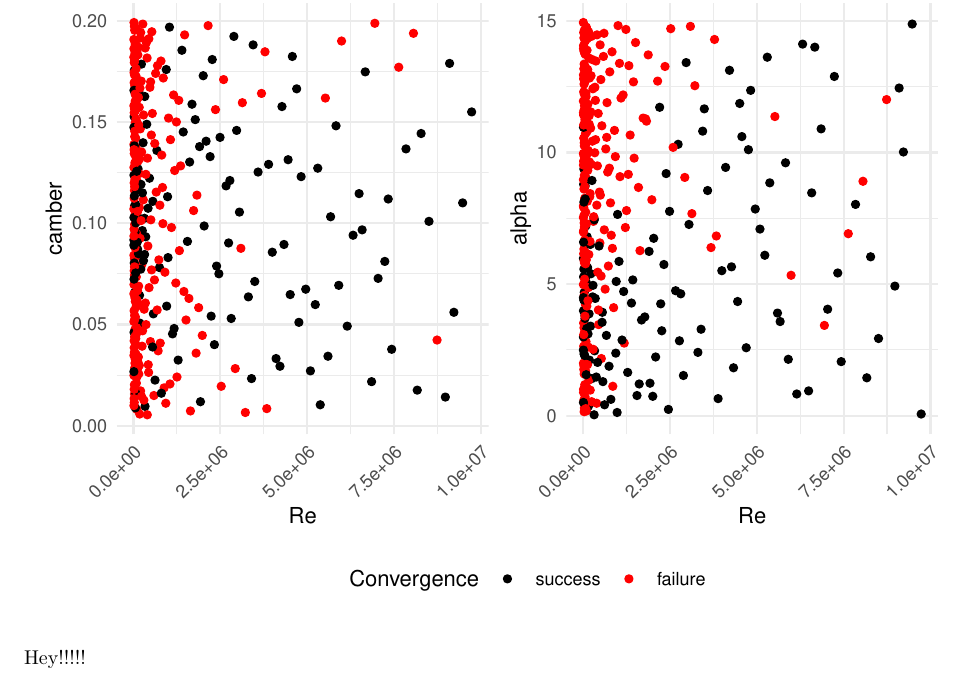
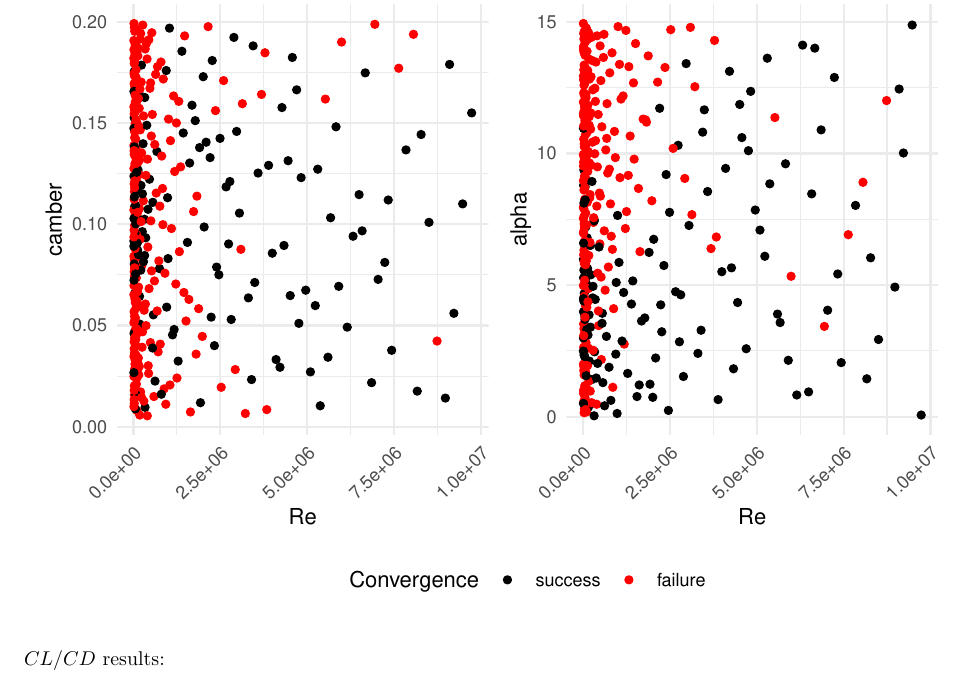
Before and after one commit to lindsaywaldrop/foilstudy, an R Markdown document (doc/Four_Visualizing_results.Rmd): part of page 9 of 14, cut so that both start at the same text. Rendered offline with R 4.5, knitr and Pandoc, then LaTeX, with nearby package versions.

Commit message:
Undoing practice

````diff
--- a/doc/Four_Visualizing_results.Rmd
+++ b/doc/Four_Visualizing_results.Rmd
@@ -256,8 +256,7 @@ p1_nn_log + p2_nn_log + plot_layout(guides = "collect") &
   theme(legend.position = "bottom")
 ```
 
-
-Hey!!!!!
+$CL/CD$ results:
 
 ```{r nn-log-plots-bad, echo=FALSE,warning=FALSE}
 (ggplot(complete_nn_log, aes(camber, CLCD)) +
````
